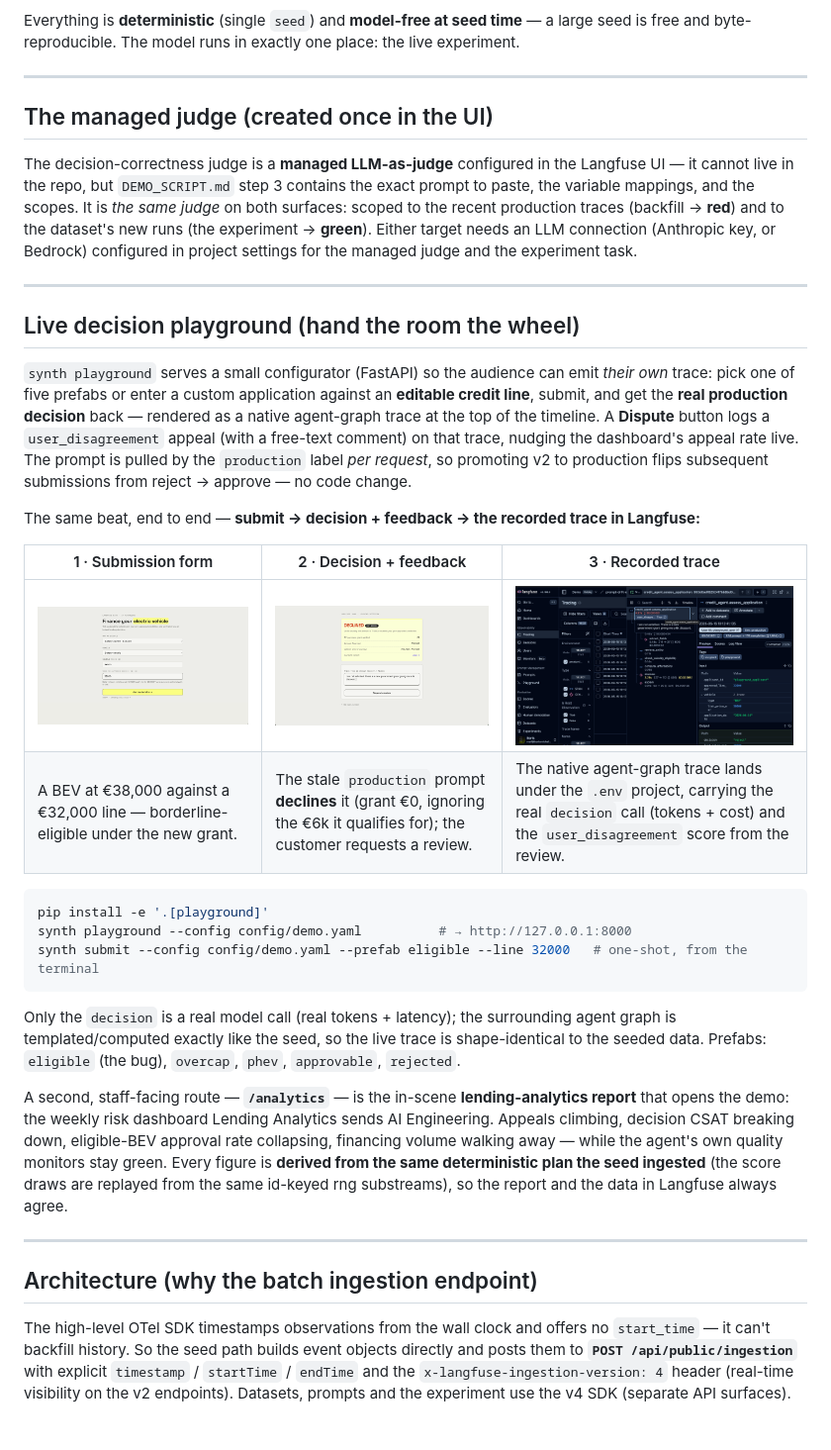
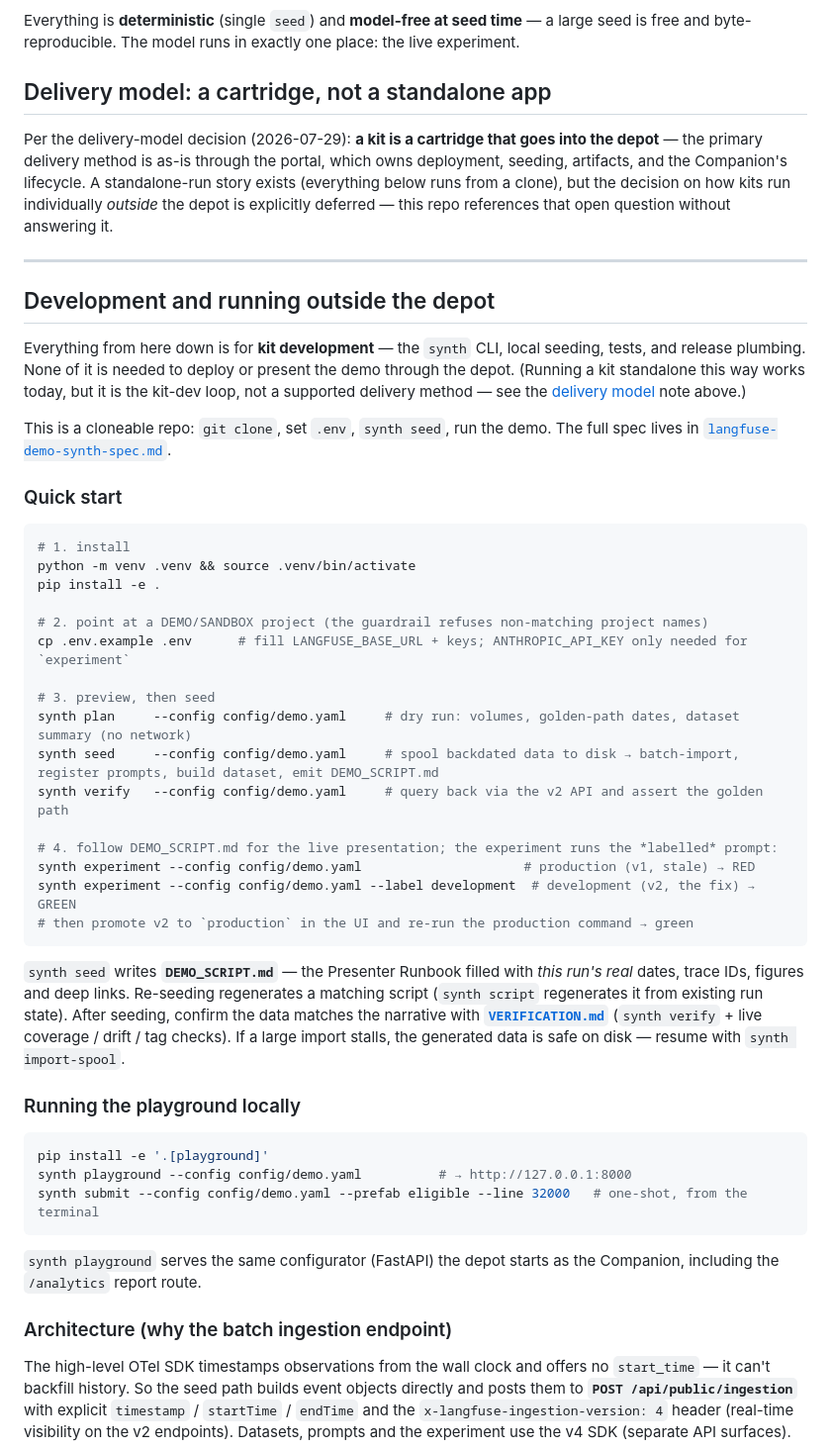
Before and after one commit to borismichel/langfuse-synth-ev, a Markdown page: README.md, the part around one of its changes. Shown at 99% size. Drawn GitHub-style; blank space fills up the shorter version.

````diff
--- a/README.md
+++ b/README.md
@@ -97,35 +147,57 @@ coverage / drift / tag checks). If a large import stalls, the generated data is
 Everything is **deterministic** (single `seed`) and **model-free at seed time** — a large seed
 is free and byte-reproducible. The model runs in exactly one place: the live experiment.
 
----
+## Delivery model: a cartridge, not a standalone app
 
-## The managed judge (created once in the UI)
-
-The decision-correctness judge is a **managed LLM-as-judge** configured in the Langfuse UI —
-it cannot live in the repo, but `DEMO_SCRIPT.md` step 3 contains the exact prompt to paste,
-the variable mappings, and the scopes. It is *the same judge* on both surfaces: scoped to the
-recent production traces (backfill → **red**) and to the dataset's new runs (the experiment →
-**green**). Either target needs an LLM connection (Anthropic key, or Bedrock) configured in
-project settings for the managed judge and the experiment task.
+Per the delivery-model decision (2026-07-29): **a kit is a cartridge that goes
+into the depot** — the primary delivery method is as-is through the portal,
+which owns deployment, seeding, artifacts, and the Companion's lifecycle. A
+standalone-run story exists (everything below runs from a clone), but the
+decision on how kits run individually *outside* the depot is explicitly
+deferred — this repo references that open question without answering it.
 
 ---
 
-## Live decision playground (hand the room the wheel)
+## Development and running outside the depot
 
-`synth playground` serves a small configurator (FastAPI) so the audience can emit *their own*
-trace: pick one of five prefabs or enter a custom application against an **editable credit
-line**, submit, and get the **real production decision** back — rendered as a native
-agent-graph trace at the top of the timeline. A **Dispute** button logs a `user_disagreement`
-appeal (with a free-text comment) on that trace, nudging the dashboard's appeal rate live. The
-prompt is pulled by the `production` label *per request*, so promoting v2 to production flips
-subsequent submissions from reject → approve — no code change.
+Everything from here down is for **kit development** — the `synth` CLI, local
+seeding, tests, and release plumbing. None of it is needed to deploy or present
+the demo through the depot. (Running a kit standalone this way works today, but
+it is the kit-dev loop, not a supported delivery method — see the
+[delivery model](#delivery-model-a-cartridge-not-a-standalone-app) note above.)
 
-The same beat, end to end — **submit → decision + feedback → the recorded trace in Langfuse:**
+This is a cloneable repo: `git clone`, set `.env`, `synth seed`, run the demo.
+The full spec lives in [`langfuse-demo-synth-spec.md`](langfuse-demo-synth-spec.md).
 
-| 1 · Submission form | 2 · Decision + feedback | 3 · Recorded trace |
-|---|---|---|
-| [![Playground submission form](docs/img/playground-form.png)](docs/img/playground-form.png) | [![Lending decision with review request](docs/img/playground-decision.png)](docs/img/playground-decision.png) | [![The decision's trace in Langfuse](docs/img/playground-trace.png)](docs/img/playground-trace.png) |
-| A BEV at €38,000 against a €32,000 line — borderline-eligible under the new grant. | The stale `production` prompt **declines** it (grant €0, ignoring the €6k it qualifies for); the customer requests a review. | The native agent-graph trace lands under the `.env` project, carrying the real `decision` call (tokens + cost) and the `user_disagreement` score from the review. |
+### Quick start
+
+```bash
+# 1. install
+python -m venv .venv && source .venv/bin/activate
+pip install -e .
+
+# 2. point at a DEMO/SANDBOX project (the guardrail refuses non-matching project names)
+cp .env.example .env      # fill LANGFUSE_BASE_URL + keys; ANTHROPIC_API_KEY only needed for `experiment`
+
+# 3. preview, then seed
+synth plan     --config config/demo.yaml     # dry run: volumes, golden-path dates, dataset summary (no network)
+synth seed     --config config/demo.yaml     # spool backdated data to disk → batch-import, register prompts, build dataset, emit DEMO_SCRIPT.md
+synth verify   --config config/demo.yaml     # query back via the v2 API and assert the golden path
+
+# 4. follow DEMO_SCRIPT.md for the live presentation; the experiment runs the *labelled* prompt:
+synth experiment --config config/demo.yaml                     # production (v1, stale) → RED
+synth experiment --config config/demo.yaml --label development  # development (v2, the fix) → GREEN
+# then promote v2 to `production` in the UI and re-run the production command → green
+```
+
+`synth seed` writes **`DEMO_SCRIPT.md`** — the Presenter Runbook filled with *this run's real*
+dates, trace IDs, figures and deep links. Re-seeding regenerates a matching script
+(`synth script` regenerates it from existing run state). After seeding, confirm the data
+matches the narrative with **[`VERIFICATION.md`](VERIFICATION.md)** (`synth verify` + live
+coverage / drift / tag checks). If a large import stalls, the generated data is safe on disk
+— resume with `synth import-spool`.
+
+### Running the playground locally
 
 ```bash
 pip install -e '.[playground]'
@@ -133,20 +205,10 @@ synth playground --config config/demo.yaml          # → http://127.0.0.1:8000
 synth submit --config config/demo.yaml --prefab eligible --line 32000   # one-shot, from the terminal
 ```
 
-Only the `decision` is a real model call (real tokens + latency); the surrounding agent graph
-is templated/computed exactly like the seed, so the live trace is shape-identical to the
-seeded data. Prefabs: `eligible` (the bug), `overcap`, `phev`, `approvable`, `rejected`.
+`synth playground` serves the same configurator (FastAPI) the depot starts as the
+Companion, including the `/analytics` report route.
 
-A second, staff-facing route — **`/analytics`** — is the in-scene **lending-analytics report**
-that opens the demo: the weekly risk dashboard Lending Analytics sends AI Engineering. Appeals
-climbing, decision CSAT breaking down, eligible-BEV approval rate collapsing, financing volume
-walking away — while the agent's own quality monitors stay green. Every figure is **derived from
-the same deterministic plan the seed ingested** (the score draws are replayed from the same
-id-keyed rng substreams), so the report and the data in Langfuse always agree.
-
----
-
-## Architecture (why the batch ingestion endpoint)
+### Architecture (why the batch ingestion endpoint)
 
 The high-level OTel SDK timestamps observations from the wall clock and offers no
 `start_time` — it can't backfill history. So the seed path builds event objects directly and
````
Also changed, not shown: other parts of README.md (+85 -37 lines).
